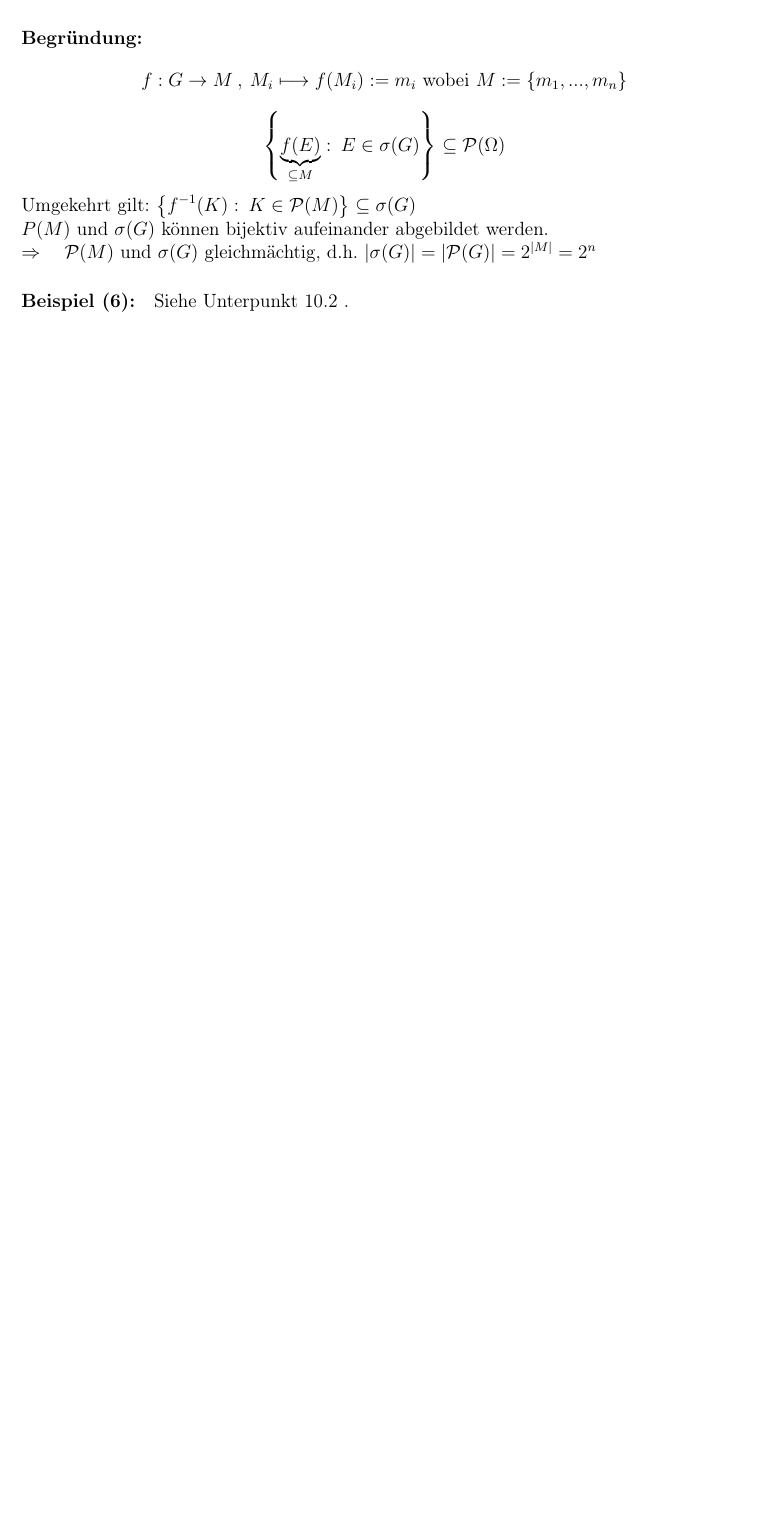
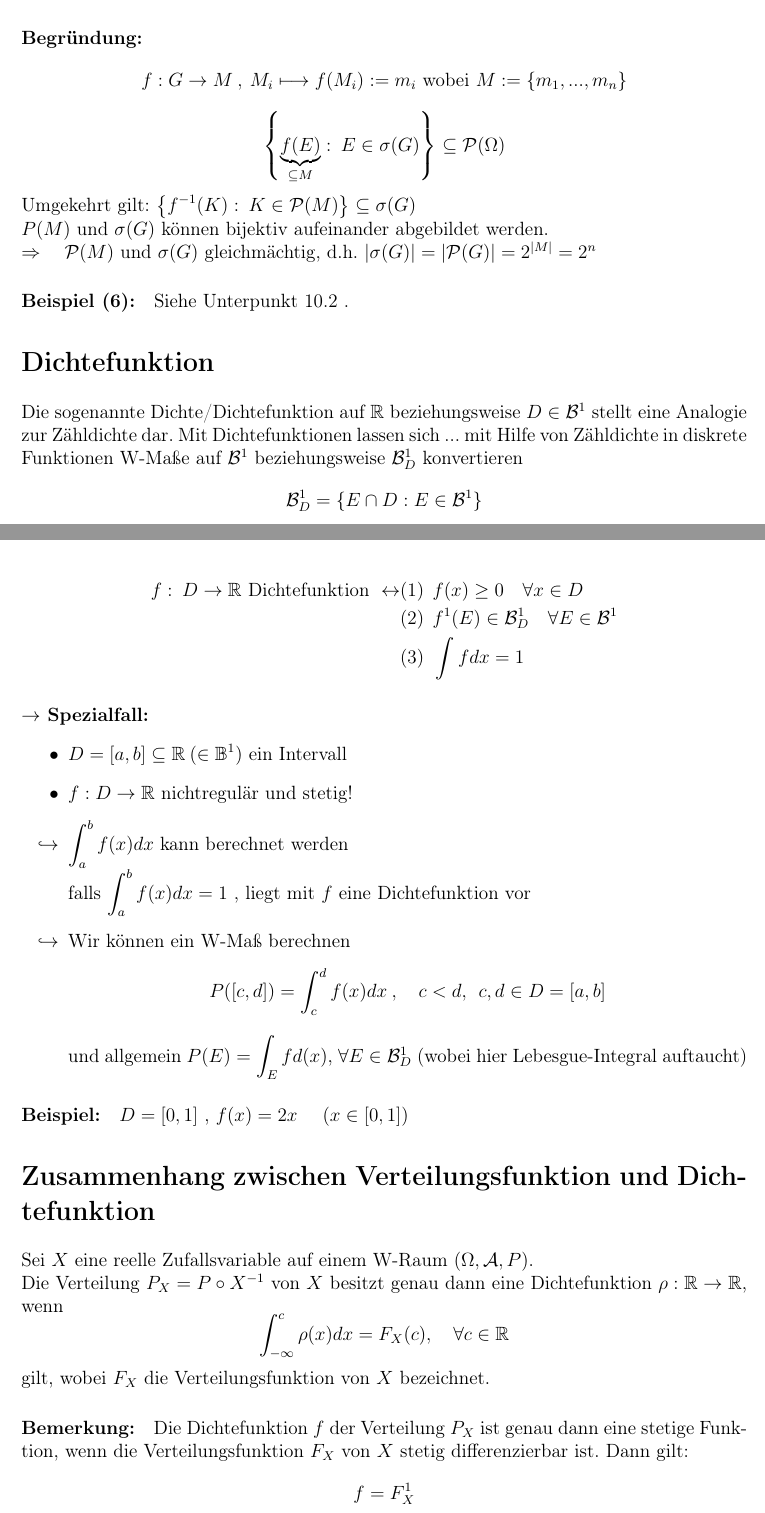
Before and after one commit to PhilT95/Wahrscheinlichkeit18_19, a LaTeX document (WT_Skript/WT_Script.tex): part of page 52 of 52 before the commit and two parts of pages 52 and 53 of 54 after it, the two joined at a grey line, cut so that both start at the same text, the shorter picture padded with empty space. Compiled offline with pdfLaTeX.

Commit message:
Added recent lectrue (draft)

```diff
--- a/WT_Skript/WT_Script.tex
+++ b/WT_Skript/WT_Script.tex
@@ -1646,3 +1659,36 @@ P_{\tilde{X}}(\{\tilde{x}\})\geq\sum_{\tilde{x}\in M} \tilde{x}P_{\tilde{X}}(\{\
 	\paragraph{Beispiel (6):}
 	Siehe Unterpunkt \ref{defBorelsch} .
 
+	\section*{Dichtefunktion}
+	Die sogenannte Dichte/Dichtefunktion auf $\mathbb{R}$ beziehungsweise $D\in\mathcal{B}^1$ stellt eine Analogie zur Zähldichte dar. Mit Dichtefunktionen lassen sich ... mit Hilfe von Zähldichte in diskrete Funktionen W-Maße auf $\mathcal{B}^1$ beziehungsweise $\mathcal{B}^1_D$ konvertieren
+	$$\mathcal{B}^1_D = \{E\cap D : E\in\mathcal{B}^1\}$$
+	$$$$
+	\begin{align*}
+	f:\: D\rightarrow\mathbb{R} \text{ Dichtefunktion }  \leftrightarrow & (1)\:\: f(x)\geq 0 \quad \forall x\in D\\
+	& (2)\:\: f^1(E)\in\mathcal{B}^1_D \quad \forall E\in\mathcal{B}^1\\
+	& (3)\:\: \int fdx = 1
+	\end{align*}
+
+	\paragraph{$\rightarrow$ Spezialfall:}
+	\begin{itemize}
+		\item $\displaystyle D=[a,b]\subseteq\mathbb{R} \: (\in\mathbb{B}^1)$ ein Intervall
+		\item $f:D\rightarrow\mathbb{R}$ nichtregulär und stetig!
+		\item[$\hookrightarrow$] $\displaystyle \int^b_a f(x)dx$ kann berechnet werden\\
+		falls $\displaystyle \int_a^b f(x)dx=1$ , liegt mit $f$ eine Dichtefunktion vor
+		\item[$\hookrightarrow$] Wir können ein W-Maß berechnen
+		$$P([c,d])=\int_c^d f(x)dx \: , \quad c<d ,\:\: c,d\in D=[a,b]$$
+		und allgemein $\displaystyle P(E)=\int_E fd(x)$, $\forall E\in\mathcal{B}^1_D$ (wobei hier Lebesgue-Integral auftaucht)
+	\end{itemize}
+
+	\paragraph{Beispiel:}
+	$D=[0,1]$ , $f(x)=2x$ \quad $(x\in[0,1])$
+
+	\section*{Zusammenhang zwischen Verteilungsfunktion und Dichtefunktion}
+	Sei $X$ eine reelle Zufallsvariable auf einem W-Raum $(\Omega, \mathcal{A}, P)$.\\
+	Die Verteilung $P_X =P\circ X^{-1}$ von $X$ besitzt genau dann eine Dichtefunktion $\rho: \mathbb{R}\rightarrow\mathbb{R}$, wenn
+	$$\int_{-\infty}^c \rho (x)dx = F_X(c), \quad \forall c\in\mathbb{R}$$
+	gilt, wobei $F_X$ die Verteilungsfunktion von $X$ bezeichnet.
+
+	\paragraph{Bemerkung:}
+	Die Dichtefunktion $f$ der Verteilung $P_X$ ist genau dann eine stetige Funktion, wenn die Verteilungsfunktion $F_X$ von $X$ stetig differenzierbar ist. Dann gilt:
+	$$f=F^1_X$$
```
Also changed, not shown: WT_Skript/WT_Script.pdf, WT_Skript/WT_Script.tex (23 more changed lines).
